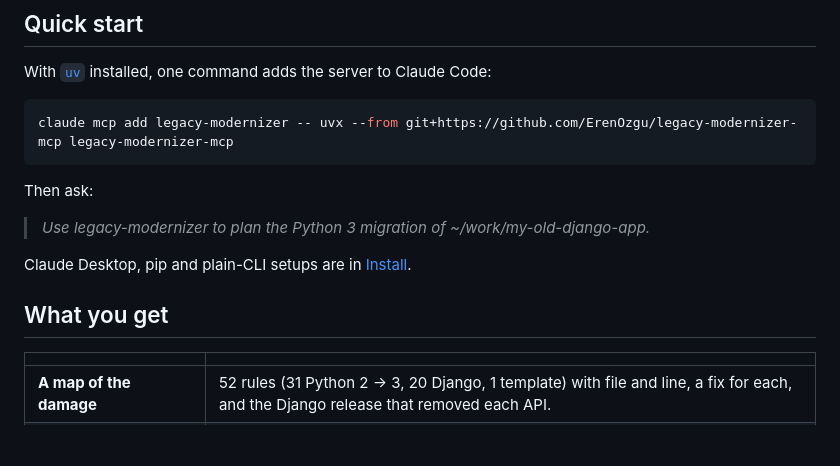
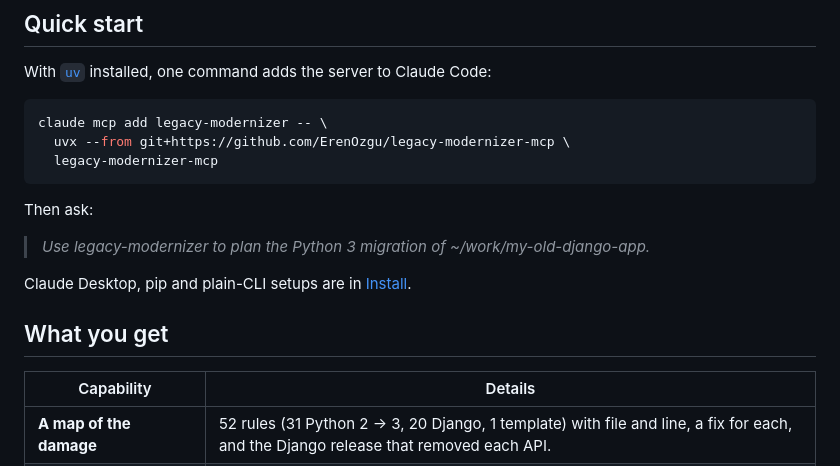
Before and after one commit to ErenOzgu/legacy-modernizer-mcp, a Markdown page: README.md, the part around one of its changes. Rendered like a GitHub page; blank space fills up the shorter version.

Commit message:
README: table header and wrapped install command
Co-Authored-By: Claude Sonnet 5.5 <noreply@anthropic.com>
Claude-Session: https://claude.ai/code/session_019Gak98aFRwWu8AguXxgsKz

````diff
--- a/README.md
+++ b/README.md
@@ -32,7 +32,9 @@
 With [`uv`](https://docs.astral.sh/uv/) installed, one command adds the server to Claude Code:
 
 ```bash
-claude mcp add legacy-modernizer -- uvx --from git+https://github.com/ErenOzgu/legacy-modernizer-mcp legacy-modernizer-mcp
+claude mcp add legacy-modernizer -- \
+  uvx --from git+https://github.com/ErenOzgu/legacy-modernizer-mcp \
+  legacy-modernizer-mcp
 ```
 
 Then ask:
@@ -43,7 +45,7 @@ Claude Desktop, pip and plain-CLI setups are in [Install](#install).
 
 ## What you get
 
-| | |
+| Capability | Details |
 |---|---|
 | **A map of the damage** | 52 rules (31 Python 2 → 3, 20 Django, 1 template) with file and line, a fix for each, and the Django release that removed each API. |
 | **A ranked list of where to start** | Files scored by weighted findings, so you know which five files hold most of the work. |
````
Also changed, not shown: other parts of README.md (+3 -1 lines).
